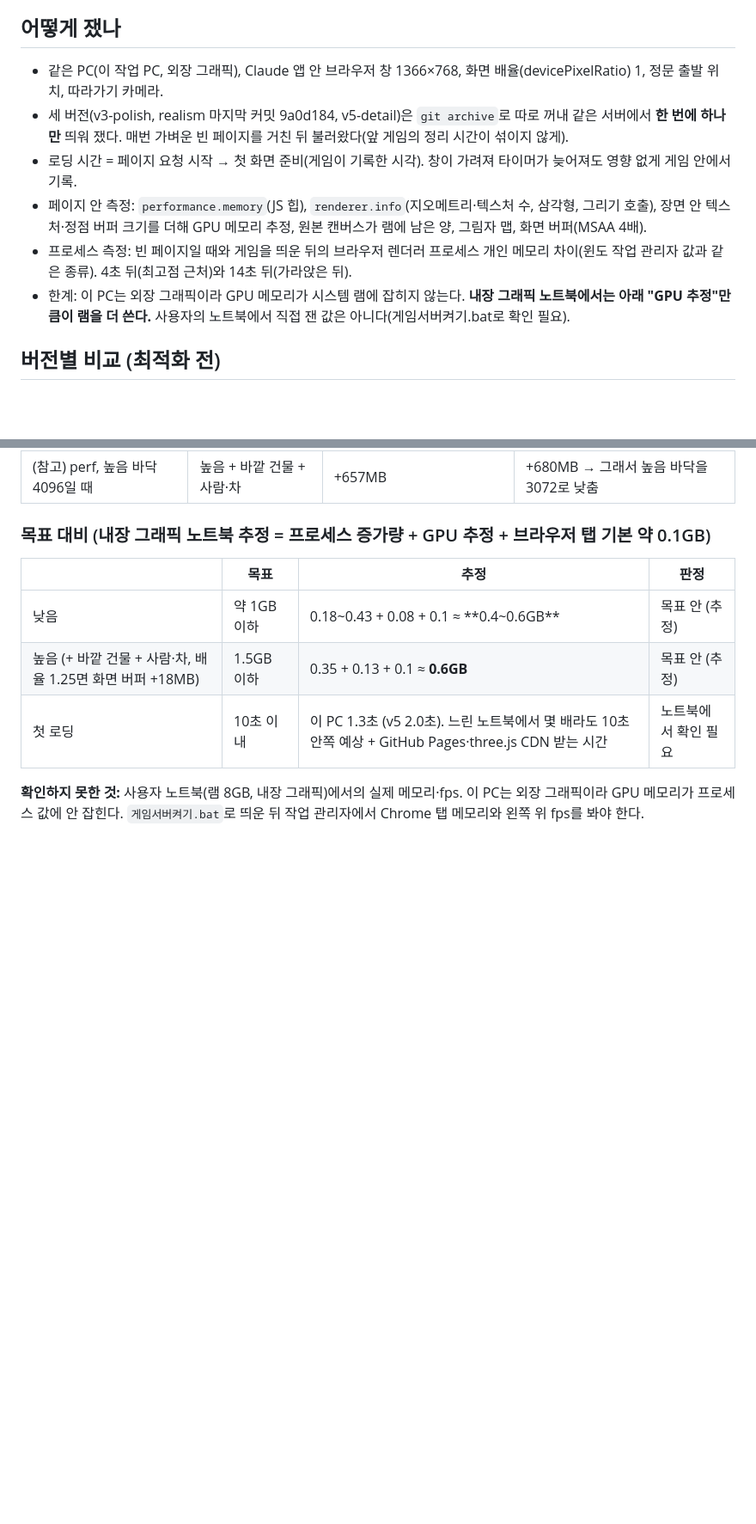
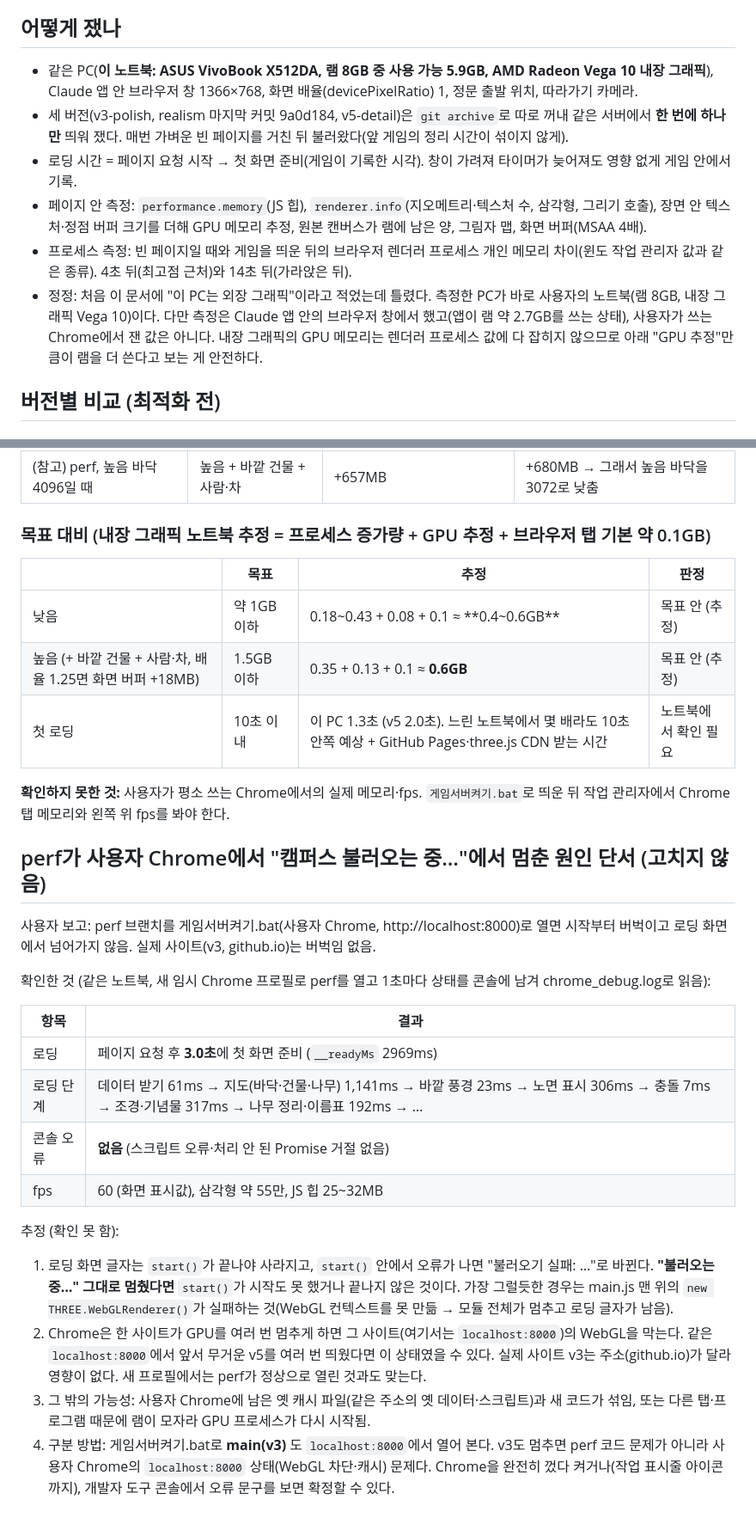
Before and after one commit to JUNYEONG1810/jnu-late-race, a Markdown page: docs/성능-측정.md, 2 parts joined by grey strips. Shown at 86% size. GitHub-like rendering; blank space fills up the shorter version.

Commit message:
성능 측정: perf 로딩 멈춤 원인 단서, 측정 PC 정정
Co-Authored-By: Claude Opus 5.5 <noreply@anthropic.com>

```diff
--- a/docs/성능-측정.md
+++ b/docs/성능-측정.md
@@ -5,12 +5,12 @@ main은 우선 v3-polish 상태로 되돌려 두었다(되돌리기 커밋 b76d5
 
 ## 어떻게 쟀나
 
-- 같은 PC(이 작업 PC, 외장 그래픽), Claude 앱 안 브라우저 창 1366×768, 화면 배율(devicePixelRatio) 1, 정문 출발 위치, 따라가기 카메라.
+- 같은 PC(**이 노트북: ASUS VivoBook X512DA, 램 8GB 중 사용 가능 5.9GB, AMD Radeon Vega 10 내장 그래픽**), Claude 앱 안 브라우저 창 1366×768, 화면 배율(devicePixelRatio) 1, 정문 출발 위치, 따라가기 카메라.
 - 세 버전(v3-polish, realism 마지막 커밋 9a0d184, v5-detail)은 `git archive`로 따로 꺼내 같은 서버에서 **한 번에 하나만** 띄워 쟀다. 매번 가벼운 빈 페이지를 거친 뒤 불러왔다(앞 게임의 정리 시간이 섞이지 않게).
 - 로딩 시간 = 페이지 요청 시작 → 첫 화면 준비(게임이 기록한 시각). 창이 가려져 타이머가 늦어져도 영향 없게 게임 안에서 기록.
 - 페이지 안 측정: `performance.memory`(JS 힙), `renderer.info`(지오메트리·텍스처 수, 삼각형, 그리기 호출), 장면 안 텍스처·정점 버퍼 크기를 더해 GPU 메모리 추정, 원본 캔버스가 램에 남은 양, 그림자 맵, 화면 버퍼(MSAA 4배).
 - 프로세스 측정: 빈 페이지일 때와 게임을 띄운 뒤의 브라우저 렌더러 프로세스 개인 메모리 차이(윈도 작업 관리자 값과 같은 종류). 4초 뒤(최고점 근처)와 14초 뒤(가라앉은 뒤).
-- 한계: 이 PC는 외장 그래픽이라 GPU 메모리가 시스템 램에 잡히지 않는다. **내장 그래픽 노트북에서는 아래 "GPU 추정"만큼이 램을 더 쓴다.** 사용자의 노트북에서 직접 잰 값은 아니다(게임서버켜기.bat로 확인 필요).
+- 정정: 처음 이 문서에 "이 PC는 외장 그래픽"이라고 적었는데 틀렸다. 측정한 PC가 바로 사용자의 노트북(램 8GB, 내장 그래픽 Vega 10)이다. 다만 측정은 Claude 앱 안의 브라우저 창에서 했고(앱이 램 약 2.7GB를 쓰는 상태), 사용자가 쓰는 Chrome에서 잰 값은 아니다. 내장 그래픽의 GPU 메모리는 렌더러 프로세스 값에 다 잡히지 않으므로 아래 "GPU 추정"만큼이 램을 더 쓴다고 보는 게 안전하다.
 
 ## 버전별 비교 (최적화 전)
 
@@ -100,4 +100,23 @@ perf 낮음의 삼각형(61만)은 v3-polish 낮음(61만)과 같고, perf 높
 | 높음 (+ 바깥 건물 + 사람·차, 배율 1.25면 화면 버퍼 +18MB) | 1.5GB 이하 | 0.35 + 0.13 + 0.1 ≈ **0.6GB** | 목표 안 (추정) |
 | 첫 로딩 | 10초 이내 | 이 PC 1.3초 (v5 2.0초). 느린 노트북에서 몇 배라도 10초 안쪽 예상 + GitHub Pages·three.js CDN 받는 시간 | 노트북에서 확인 필요 |
 
-**확인하지 못한 것:** 사용자 노트북(램 8GB, 내장 그래픽)에서의 실제 메모리·fps. 이 PC는 외장 그래픽이라 GPU 메모리가 프로세스 값에 안 잡힌다. `게임서버켜기.bat`로 띄운 뒤 작업 관리자에서 Chrome 탭 메모리와 왼쪽 위 fps를 봐야 한다.
+**확인하지 못한 것:** 사용자가 평소 쓰는 Chrome에서의 실제 메모리·fps. `게임서버켜기.bat`로 띄운 뒤 작업 관리자에서 Chrome 탭 메모리와 왼쪽 위 fps를 봐야 한다.
+
+## perf가 사용자 Chrome에서 "캠퍼스 불러오는 중…"에서 멈춘 원인 단서 (고치지 않음)
+
+사용자 보고: perf 브랜치를 게임서버켜기.bat(사용자 Chrome, http://localhost:8000)로 열면 시작부터 버벅이고 로딩 화면에서 넘어가지 않음. 실제 사이트(v3, github.io)는 버벅임 없음.
+
+확인한 것 (같은 노트북, 새 임시 Chrome 프로필로 perf를 열고 1초마다 상태를 콘솔에 남겨 chrome_debug.log로 읽음):
+
+| 항목 | 결과 |
+|---|---|
+| 로딩 | 페이지 요청 후 **3.0초**에 첫 화면 준비 (`__readyMs` 2969ms) |
+| 로딩 단계 | 데이터 받기 61ms → 지도(바닥·건물·나무) 1,141ms → 바깥 풍경 23ms → 노면 표시 306ms → 충돌 7ms → 조경·기념물 317ms → 나무 정리·이름표 192ms → … |
+| 콘솔 오류 | **없음** (스크립트 오류·처리 안 된 Promise 거절 없음) |
+| fps | 60 (화면 표시값), 삼각형 약 55만, JS 힙 25~32MB |
+
+추정 (확인 못 함):
+1. 로딩 화면 글자는 `start()`가 끝나야 사라지고, `start()` 안에서 오류가 나면 "불러오기 실패: …"로 바뀐다. **"불러오는 중…" 그대로 멈췄다면** `start()`가 시작도 못 했거나 끝나지 않은 것이다. 가장 그럴듯한 경우는 main.js 맨 위의 `new THREE.WebGLRenderer()`가 실패하는 것(WebGL 컨텍스트를 못 만듦 → 모듈 전체가 멈추고 로딩 글자가 남음).
+2. Chrome은 한 사이트가 GPU를 여러 번 멈추게 하면 그 사이트(여기서는 `localhost:8000`)의 WebGL을 막는다. 같은 `localhost:8000`에서 앞서 무거운 v5를 여러 번 띄웠다면 이 상태였을 수 있다. 실제 사이트 v3는 주소(github.io)가 달라 영향이 없다. 새 프로필에서는 perf가 정상으로 열린 것과도 맞는다.
+3. 그 밖의 가능성: 사용자 Chrome에 남은 옛 캐시 파일(같은 주소의 옛 데이터·스크립트)과 새 코드가 섞임, 또는 다른 탭·프로그램 때문에 램이 모자라 GPU 프로세스가 다시 시작됨.
+4. 구분 방법: 게임서버켜기.bat로 **main(v3)** 도 `localhost:8000`에서 열어 본다. v3도 멈추면 perf 코드 문제가 아니라 사용자 Chrome의 `localhost:8000` 상태(WebGL 차단·캐시) 문제다. Chrome을 완전히 껐다 켜거나(작업 표시줄 아이콘까지), 개발자 도구 콘솔에서 오류 문구를 보면 확정할 수 있다.
```
